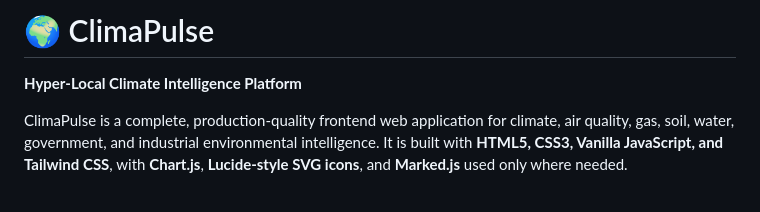
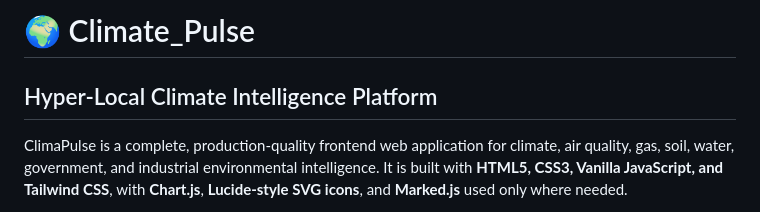
Before and after one commit to Quick-Sol/Climate_Pulse, a Markdown page: README.md, the part around the change. Rendered like a GitHub page.

```diff
--- a/README.md
+++ b/README.md
@@ -1,6 +1,6 @@
-# 🌍 ClimaPulse
+# 🌍 Climate_Pulse
 
-**Hyper-Local Climate Intelligence Platform**
+## Hyper-Local Climate Intelligence Platform
 
 ClimaPulse is a complete, production-quality frontend web application for climate, air quality, gas, soil, water, government, and industrial environmental intelligence. It is built with **HTML5, CSS3, Vanilla JavaScript, and Tailwind CSS**, with **Chart.js**, **Lucide-style SVG icons**, and **Marked.js** used only where needed.
 
```
